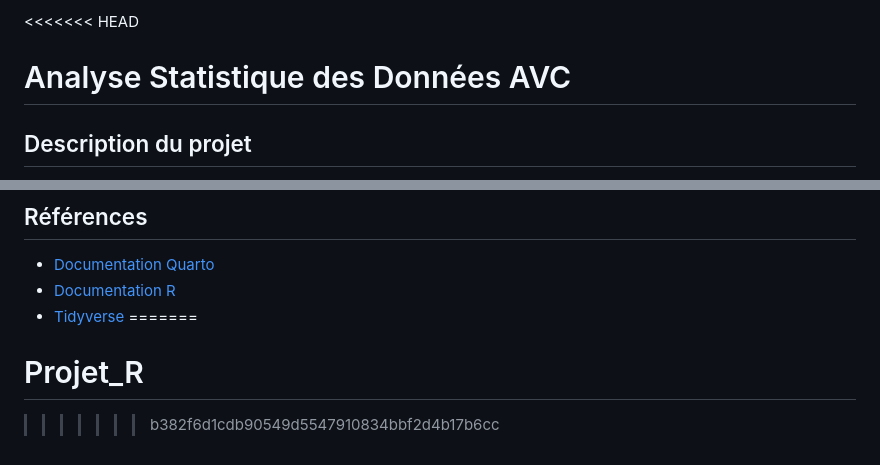
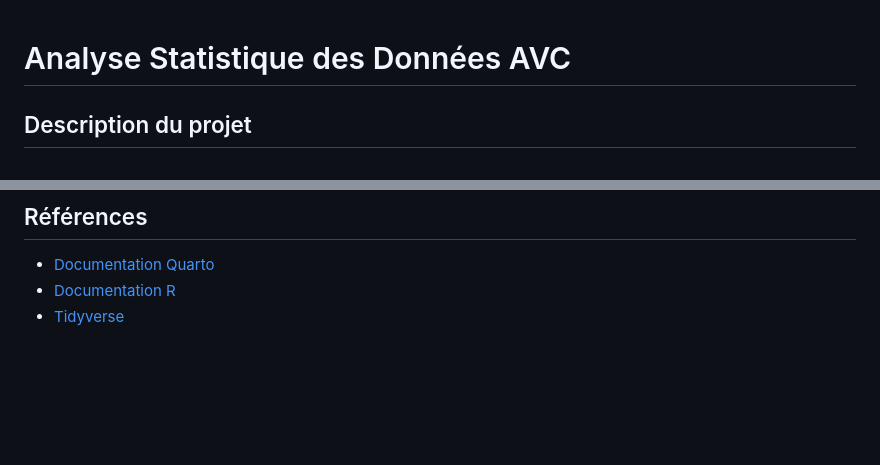
Before and after one commit to malakamara/Examen_R, a Markdown page: README.md, 2 parts joined by grey strips. GitHub-like rendering; blank space fills up the shorter version.

Commit message:
Fix merge conflict in README.md
Removed merge conflict markers and cleaned up README.

```diff
--- a/README.md
+++ b/README.md
@@ -1,4 +1,4 @@
-<<<<<<< HEAD
+
 # Analyse Statistique des Données AVC
 
 ## Description du projet
@@ -183,6 +183,3 @@ Pour toute question ou suggestion, veuillez ouvrir une issue sur le dépôt du p
 - [Documentation Quarto](https://quarto.org/docs/)
 - [Documentation R](https://www.r-project.org/help.html)
 - [Tidyverse](https://www.tidyverse.org/)
-=======
-# Projet_R
->>>>>>> b382f6d1cdb90549d5547910834bbf2d4b17b6cc
```
